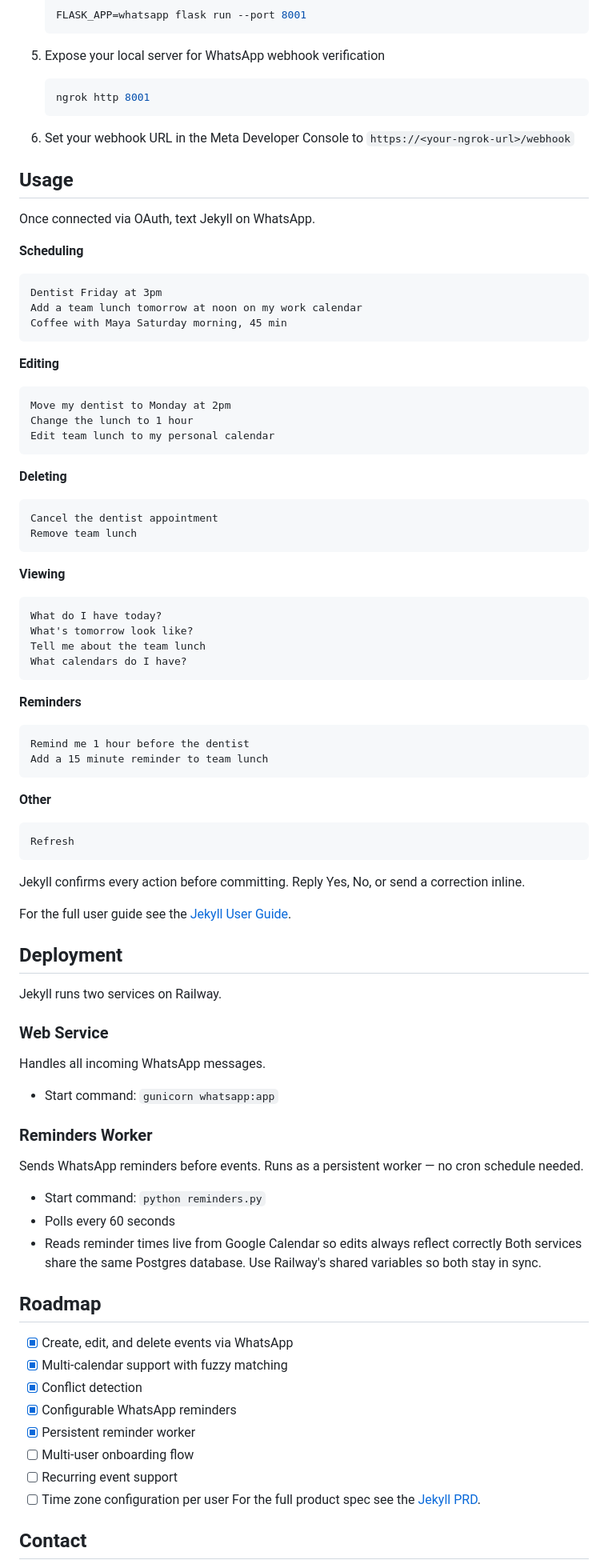
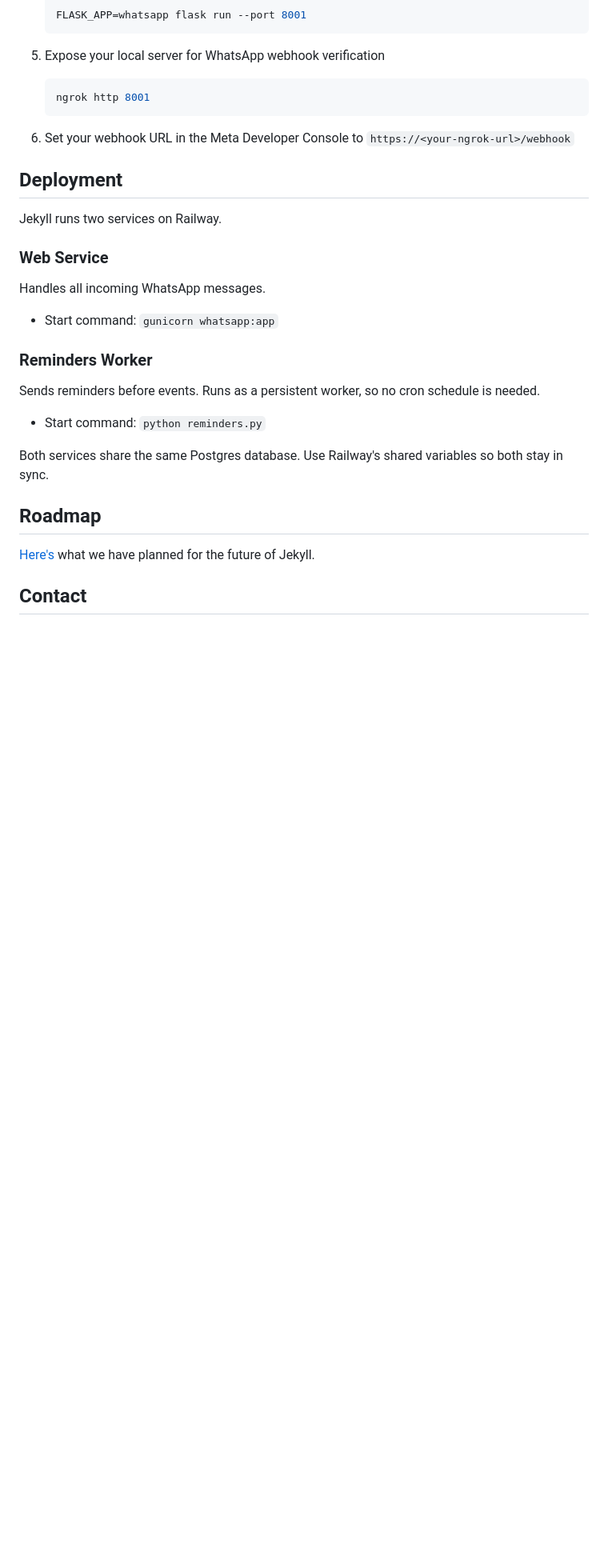
Before and after one commit to akshatalurkar/Jekyll, a Markdown page: README.md, the part around one of its changes. Shown at 80% size. Rendered like a GitHub page; blank space fills up the shorter version.

````diff
--- a/README.md
+++ b/README.md
@@ -95,52 +139,6 @@ For the full product spec see the [Jekyll PRD](https://www.notion.so/Jekyll-PRD-
    ```
 
 6. Set your webhook URL in the Meta Developer Console to `https://<your-ngrok-url>/webhook`
-## Usage
-
-Once connected via OAuth, text Jekyll on WhatsApp.
-
-**Scheduling**
-```
-Dentist Friday at 3pm
-Add a team lunch tomorrow at noon on my work calendar
-Coffee with Maya Saturday morning, 45 min
-```
-
-**Editing**
-```
-Move my dentist to Monday at 2pm
-Change the lunch to 1 hour
-Edit team lunch to my personal calendar
-```
-
-**Deleting**
-```
-Cancel the dentist appointment
-Remove team lunch
-```
-
-**Viewing**
-```
-What do I have today?
-What's tomorrow look like?
-Tell me about the team lunch
-What calendars do I have?
-```
-
-**Reminders**
-```
-Remind me 1 hour before the dentist
-Add a 15 minute reminder to team lunch
-```
-
-**Other**
-```
-Refresh
-```
-
-Jekyll confirms every action before committing. Reply Yes, No, or send a correction inline.
-
-For the full user guide see the [Jekyll User Guide](https://www.notion.so/User-guide-for-Jekyll-35d2b89f0b3980faa54eccbd930609c0?source=copy_link).
 
 ## Deployment
 
@@ -151,26 +149,18 @@ Jekyll runs two services on Railway.
 Handles all incoming WhatsApp messages.
 
 - Start command: `gunicorn whatsapp:app`
+
 ### Reminders Worker
 
-Sends WhatsApp reminders before events. Runs as a persistent worker — no cron schedule needed.
+Sends reminders before events. Runs as a persistent worker, so no cron schedule is needed.
 
 - Start command: `python reminders.py`
-- Polls every 60 seconds
-- Reads reminder times live from Google Calendar so edits always reflect correctly
+
 Both services share the same Postgres database. Use Railway's shared variables so both stay in sync.
 
 ## Roadmap
 
-- [x] Create, edit, and delete events via WhatsApp
-- [x] Multi-calendar support with fuzzy matching
-- [x] Conflict detection
-- [x] Configurable WhatsApp reminders
-- [x] Persistent reminder worker
-- [ ] Multi-user onboarding flow
-- [ ] Recurring event support
-- [ ] Time zone configuration per user
-For the full product spec see the [Jekyll PRD](https://www.notion.so/Jekyll-PRD-WIP-3632b89f0b3980f5b8dcebb322d80e1b?source=copy_link).
+[Here's](https://www.notion.so/Overview-3632b89f0b398058bd0be0cbc135aa44?source=copy_link#3632b89f0b39808fba5dd2b5f35fd210) what we have planned for the future of Jekyll.
 
 ## Contact
 
````
Also changed, not shown: other parts of README.md (+74 -29 lines).
